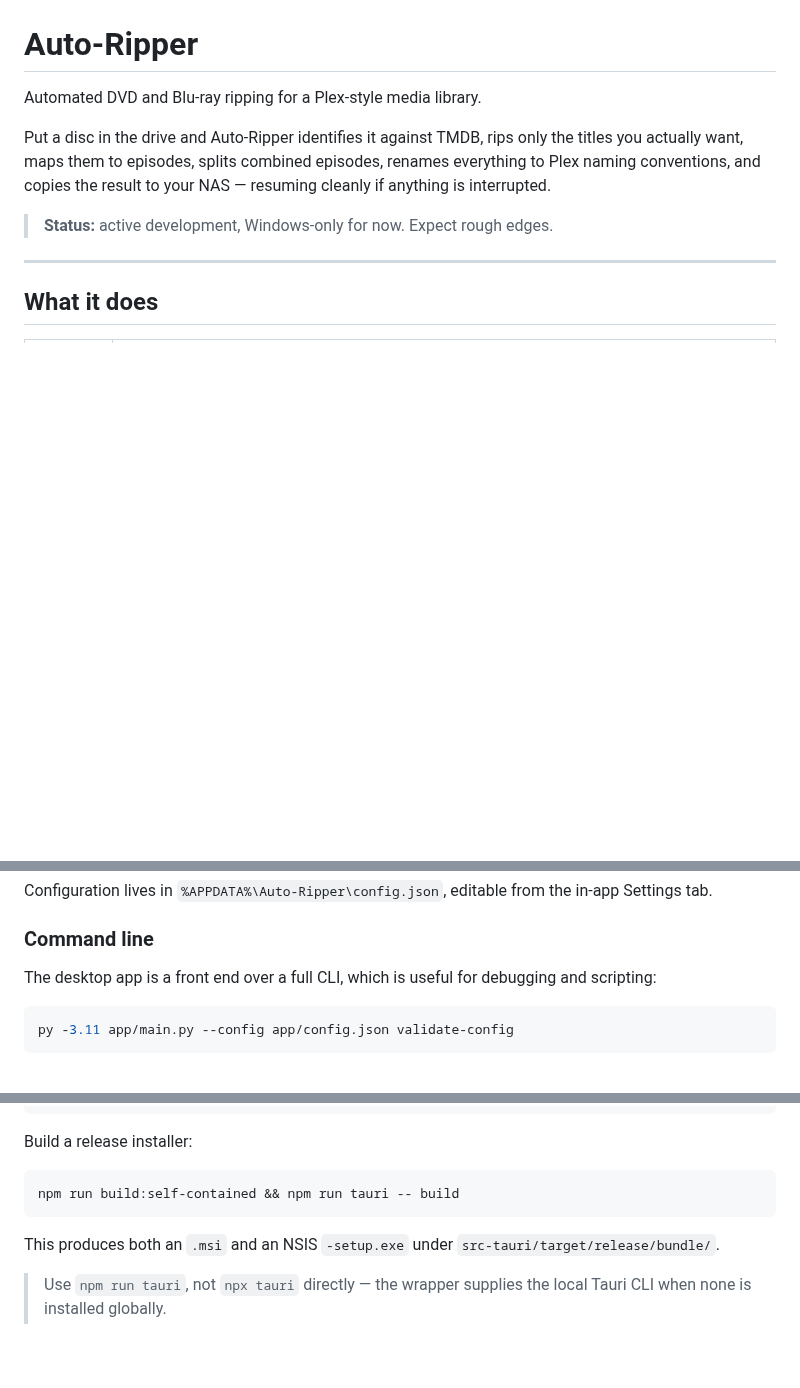
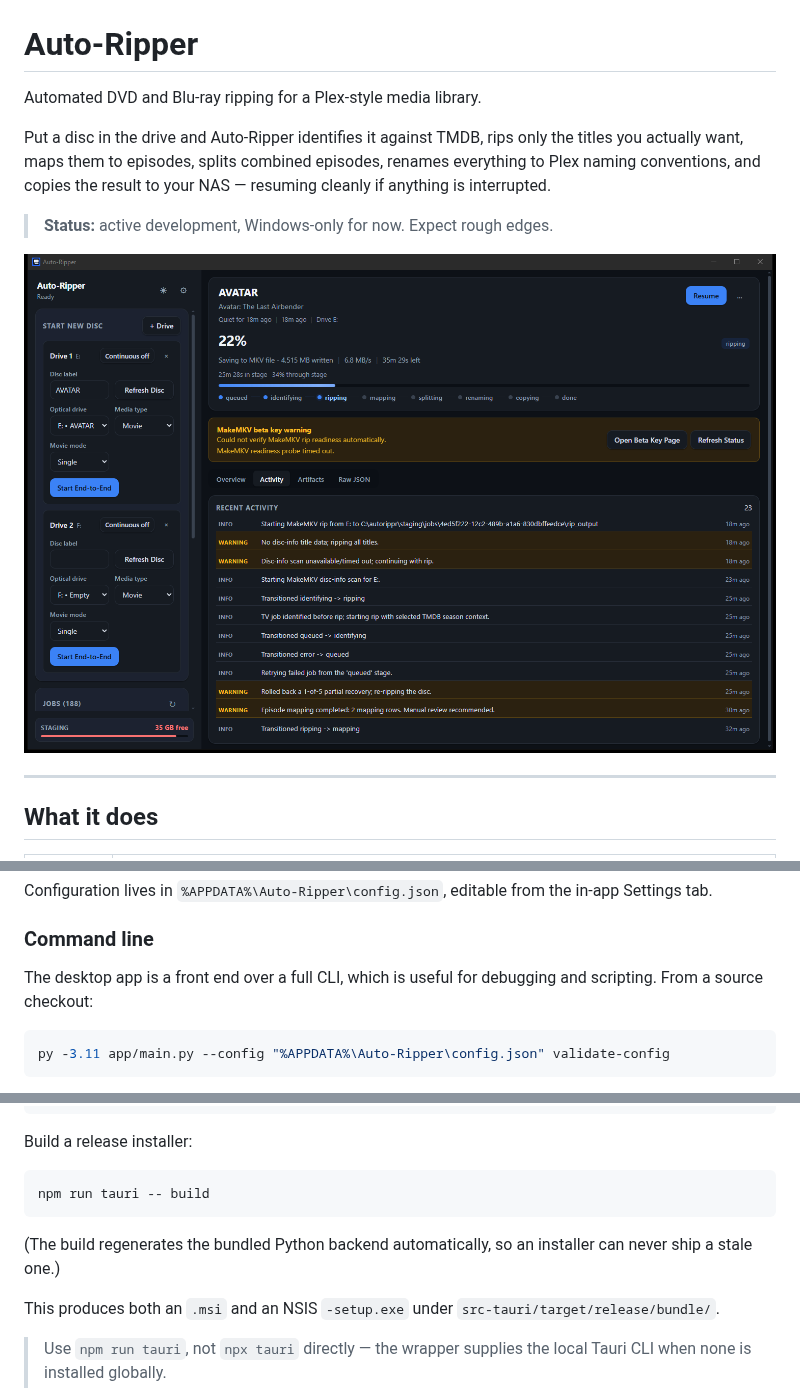
Before and after one commit to VanWardawg/auto-dvd-rippr, a Markdown page: README.md, 3 parts joined by grey strips. Rendered like a GitHub page; pictures changed too: docs/images/app-window.png (added); blank space fills up the shorter version.

````diff
--- a/README.md
+++ b/README.md
@@ -8,6 +8,8 @@ renames everything to Plex naming conventions, and copies the result to your
 NAS — resuming cleanly if anything is interrupted.
 
 > **Status:** active development, Windows-only for now. Expect rough edges.
+
+![Auto-Ripper mid-rip: pipeline stages, live throughput, and the activity log](docs/images/app-window.png)
 
 ---
 
@@ -68,8 +71,8 @@ in-app Settings tab.
 ### Command line
 
 The desktop app is a front end over a full CLI, which is useful for debugging
-and scripting:
+and scripting. From a source checkout:
 
 ```bash
-py -3.11 app/main.py --config app/config.json validate-config
+py -3.11 app/main.py --config "%APPDATA%\Auto-Ripper\config.json" validate-config
 ```
@@ -102,8 +109,11 @@ npm run tauri -- dev
 Build a release installer:
 
 ```bash
-npm run build:self-contained && npm run tauri -- build
+npm run tauri -- build
 ```
+
+(The build regenerates the bundled Python backend automatically, so an
+installer can never ship a stale one.)
 
 This produces both an `.msi` and an NSIS `-setup.exe` under
 `src-tauri/target/release/bundle/`.
````
Also changed, not shown: other parts of README.md (+6 -1 lines), wiki/setup.md (+16 -4 lines), 1 other file.
